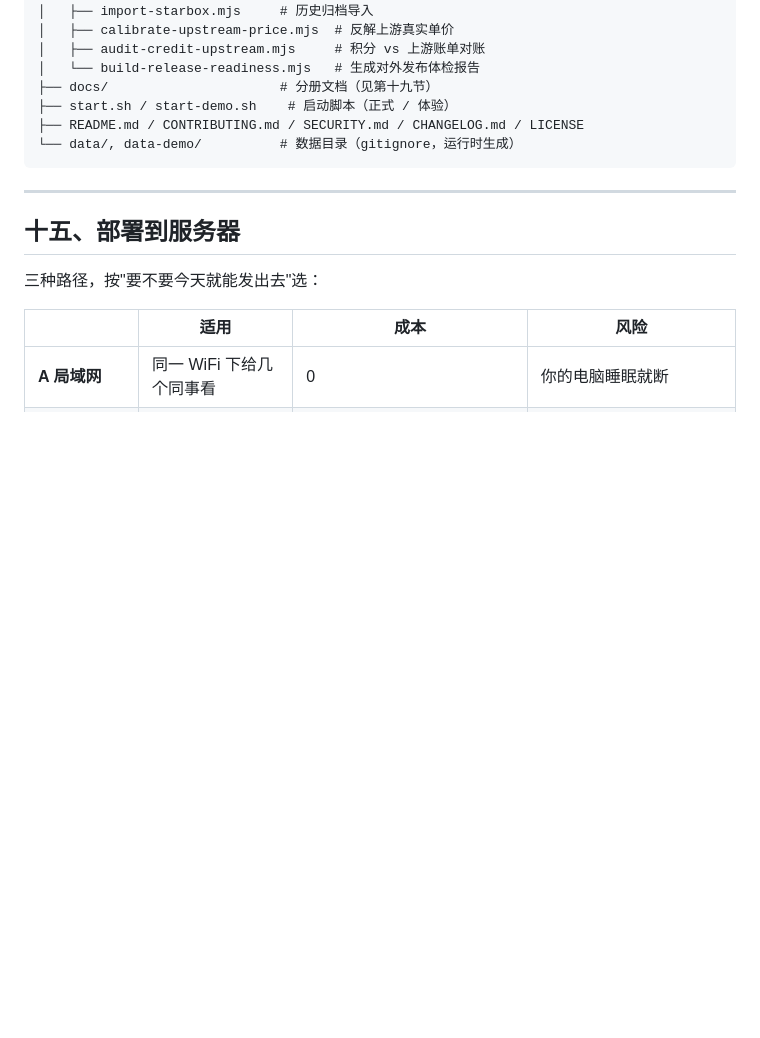
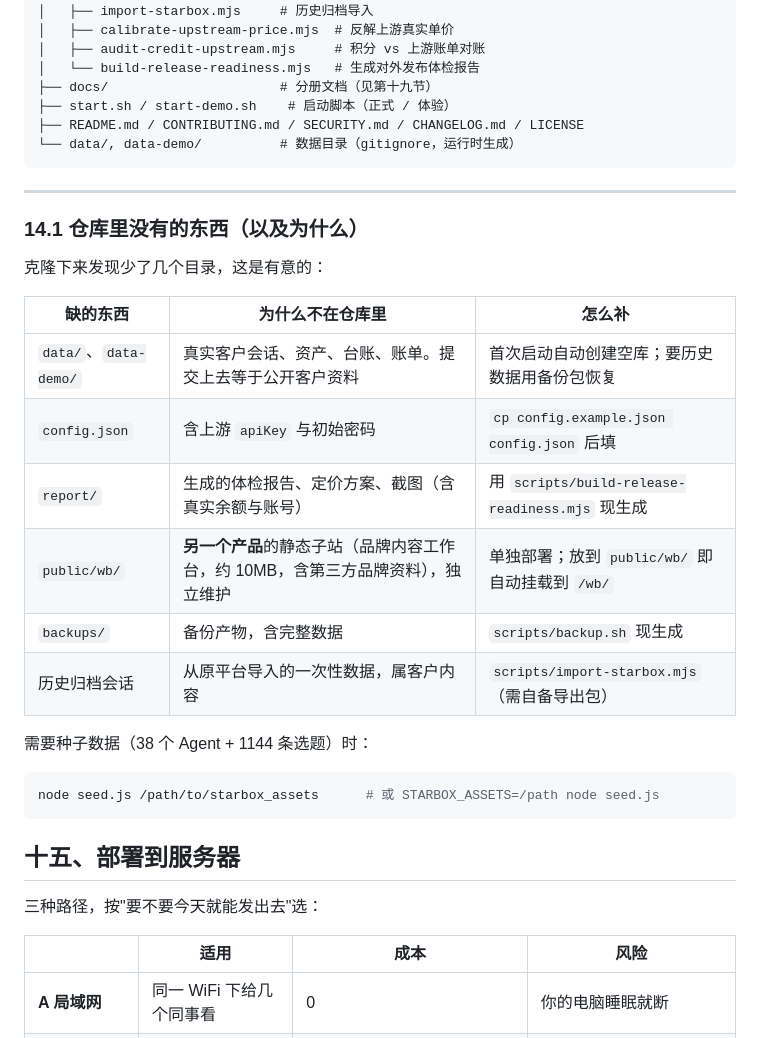
Before and after one commit to honghaifeng/starriver, a Markdown page: README.md, the part around the change. Rendered like a GitHub page; blank space fills up the shorter version.

Commit message:
docs: README 补「仓库里没有的东西」一节
说明 data/、config.json、report/、public/wb/、backups/ 为什么不在仓库，
以及克隆后怎么补齐（首启建库、config.example、seed 数据源）。

````diff
--- a/README.md
+++ b/README.md
@@ -656,6 +656,25 @@ starbox-clone/
 
 ---
 
+### 14.1 仓库里**没有**的东西（以及为什么）
+
+克隆下来发现少了几个目录，这是有意的：
+
+| 缺的东西 | 为什么不在仓库里 | 怎么补 |
+|---|---|---|
+| `data/`、`data-demo/` | 真实客户会话、资产、台账、账单。提交上去等于公开客户资料 | 首次启动自动创建空库；要历史数据用备份包恢复 |
+| `config.json` | 含上游 `apiKey` 与初始密码 | `cp config.example.json config.json` 后填 |
+| `report/` | 生成的体检报告、定价方案、截图（含真实余额与账号） | 用 `scripts/build-release-readiness.mjs` 现生成 |
+| `public/wb/` | **另一个产品**的静态子站（品牌内容工作台，约 10MB，含第三方品牌资料），独立维护 | 单独部署；放到 `public/wb/` 即自动挂载到 `/wb/` |
+| `backups/` | 备份产物，含完整数据 | `scripts/backup.sh` 现生成 |
+| 历史归档会话 | 从原平台导入的一次性数据，属客户内容 | `scripts/import-starbox.mjs`（需自备导出包） |
+
+需要种子数据（38 个 Agent + 1144 条选题）时：
+
+```bash
+node seed.js /path/to/starbox_assets      # 或 STARBOX_ASSETS=/path node seed.js
+```
+
 ## 十五、部署到服务器
 
 三种路径，按"要不要今天就能发出去"选：
````
